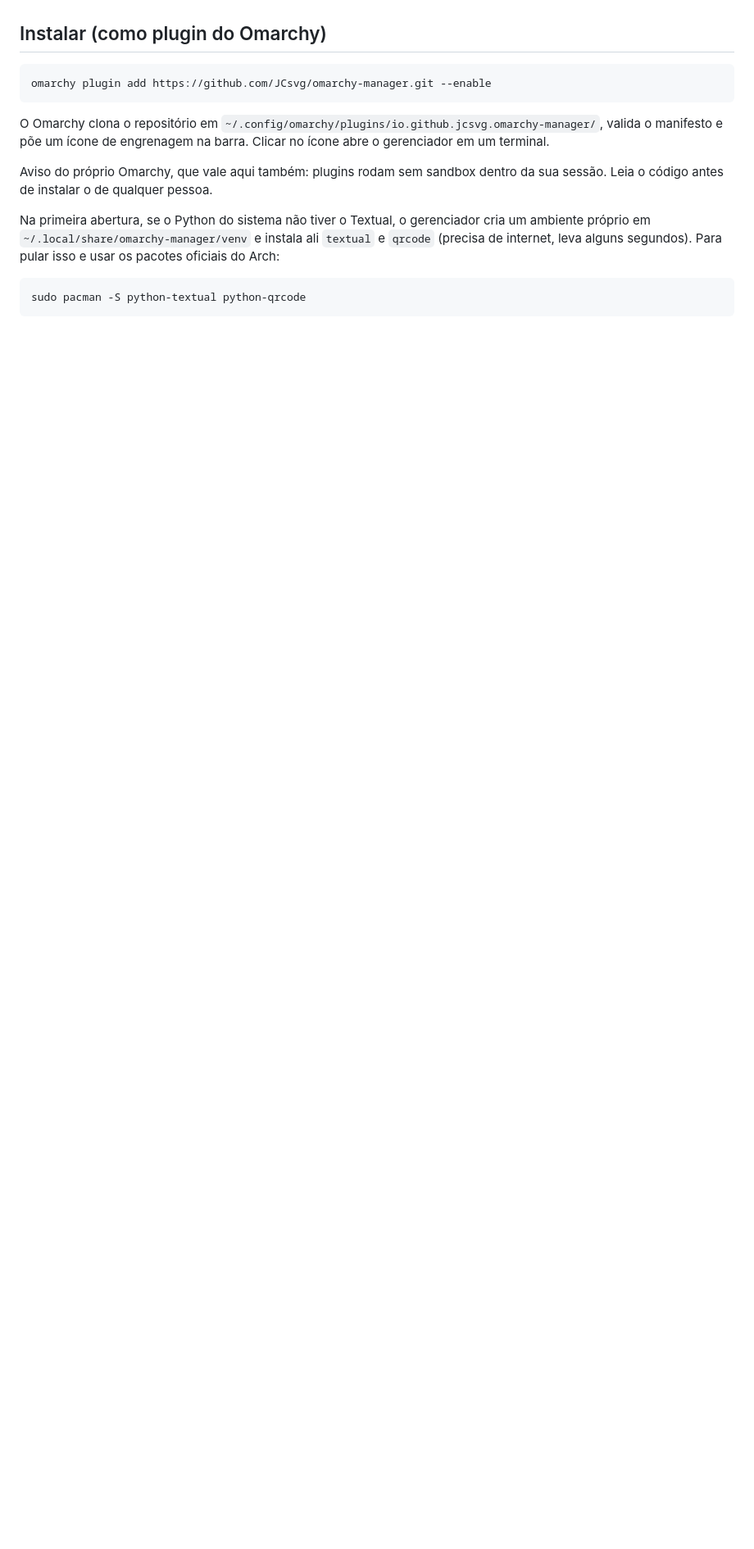
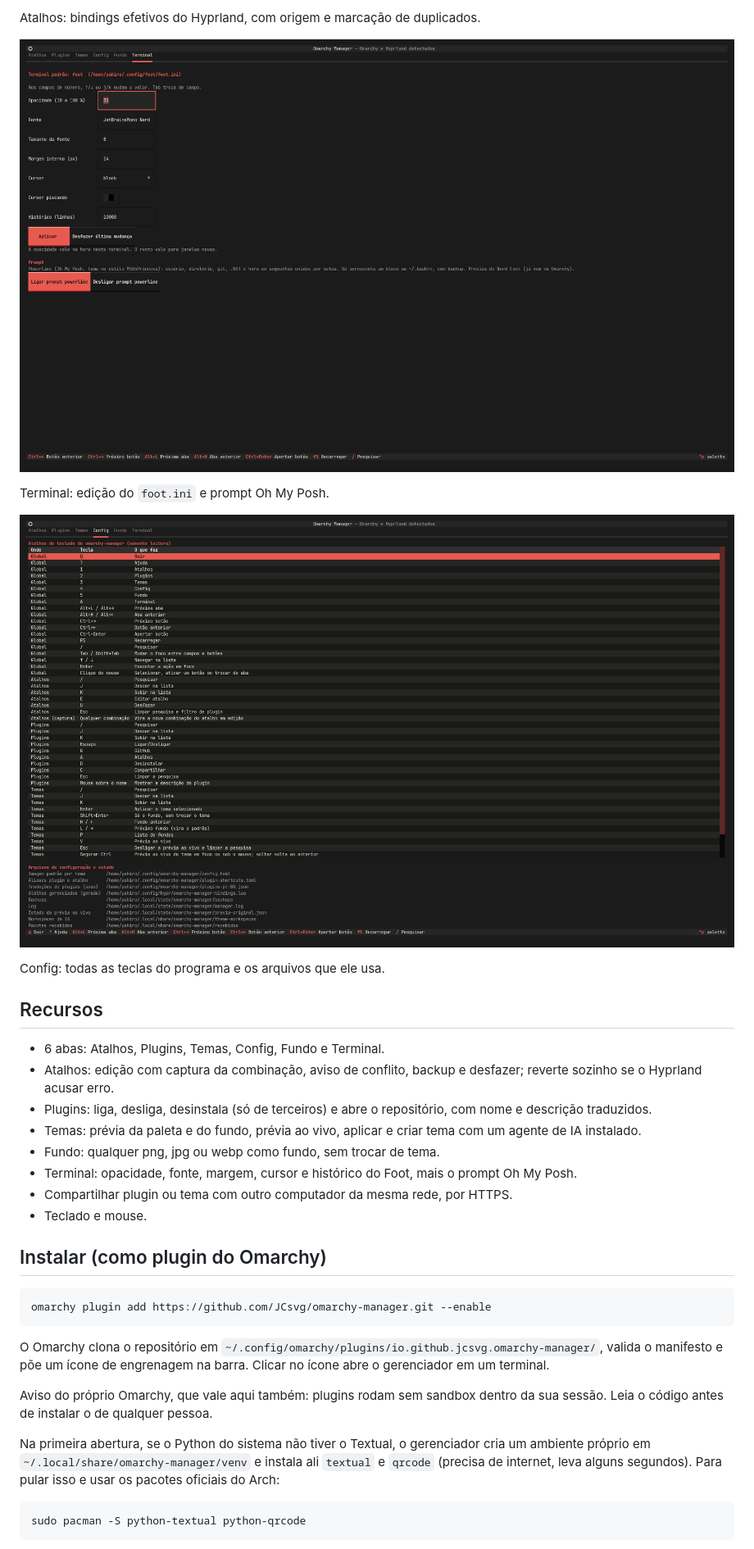
Before and after one commit to JCsvg/omarchy-manager, a Markdown page: README.md, the part around one of its changes. Shown at 82% size. GitHub-like rendering; pictures changed too: docs/img/config.png (added), docs/img/terminal.png (added); blank space fills up the shorter version.

Commit message:
README com capturas de tela, recursos e teclas 1 a 6

```diff
--- a/README.md
+++ b/README.md
@@ -9,3 +21,27 @@ com Omarchy 4.5 e Hyprland 0.56.2).
+Atalhos: bindings efetivos do Hyprland, com origem e marcação de duplicados.
+
+![Aba Terminal: opacidade, fonte, margem, cursor e prompt](docs/img/terminal.png)
+
+Terminal: edição do `foot.ini` e prompt Oh My Posh.
+
+![Aba Config: atalhos do programa e caminhos dos arquivos](docs/img/config.png)
+
+Config: todas as teclas do programa e os arquivos que ele usa.
+
+## Recursos
+
+- 6 abas: Atalhos, Plugins, Temas, Config, Fundo e Terminal.
+- Atalhos: edição com captura da combinação, aviso de conflito, backup e
+  desfazer; reverte sozinho se o Hyprland acusar erro.
+- Plugins: liga, desliga, desinstala (só de terceiros) e abre o repositório,
+  com nome e descrição traduzidos.
+- Temas: prévia da paleta e do fundo, prévia ao vivo, aplicar e criar tema
+  com um agente de IA instalado.
+- Fundo: qualquer png, jpg ou webp como fundo, sem trocar de tema.
+- Terminal: opacidade, fonte, margem, cursor e histórico do Foot, mais o
+  prompt Oh My Posh.
+- Compartilhar plugin ou tema com outro computador da mesma rede, por HTTPS.
+- Teclado e mouse.
 
 ## Instalar (como plugin do Omarchy)
 
```
Also changed, not shown: other parts of README.md (+19 -7 lines), docs/img/atalhos.png (added), docs/img/plugins.png (added), docs/img/temas.png (added).
